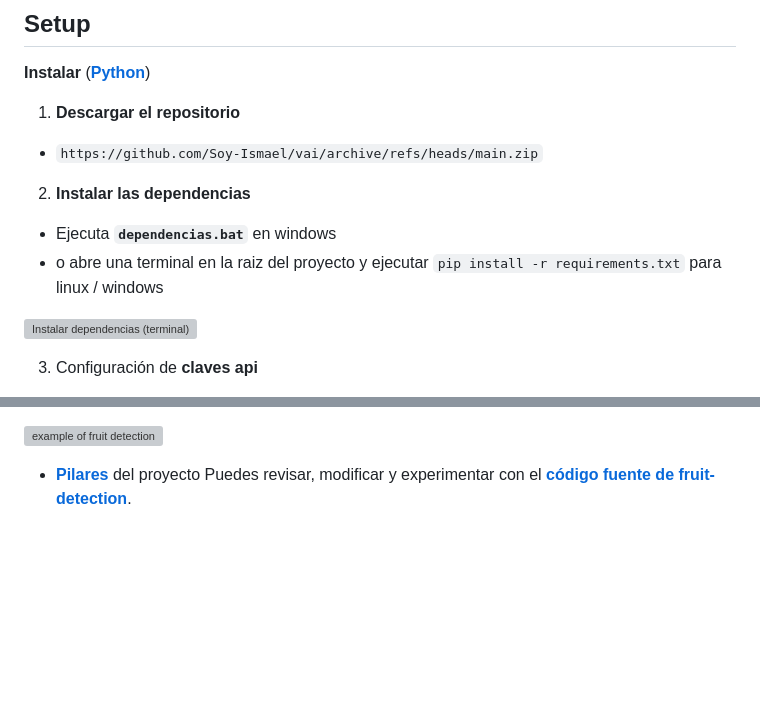
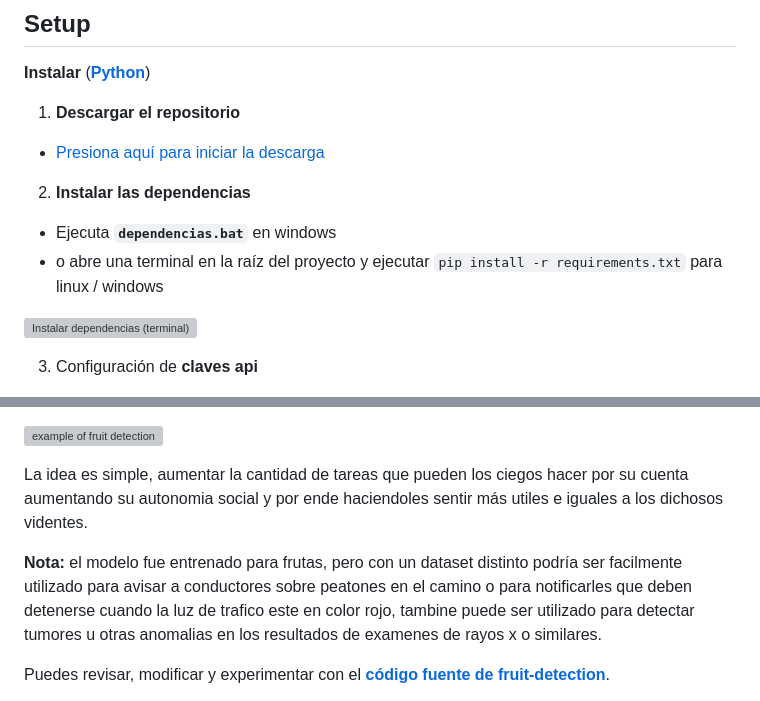
Before and after one commit to Soy-Ismael/vai, a Markdown page: README.md, 2 parts joined by grey strips. Rendered like a GitHub page; blank space fills up the shorter version; grey boxes are pictures that could not be loaded.

Commit message:
Actualizacion de readme

````diff
--- a/README.md
+++ b/README.md
@@ -74,10 +74,10 @@ Para ejecutar este proyecto, deberá agregar las siguientes variables de entorno
 <!-- 1. ``git clone https://github.com/Soy-Ismael/vai.git`` -->
 <!-- 1. **Instalar** las dependencias ejecutando **dependencias.bat** en windows  -->
 1. **Descargar el repositorio**
-  - ```https://github.com/Soy-Ismael/vai/archive/refs/heads/main.zip```
+  - [Presiona aquí para iniciar la descarga](https://github.com/Soy-Ismael/vai/archive/refs/heads/main.zip)
 2. **Instalar las dependencias**
   - Ejecuta **```dependencias.bat```** en windows
-  - o abre una terminal en la raiz del proyecto y ejecutar ```pip install -r requirements.txt``` para linux / windows
+  - o abre una terminal en la raíz del proyecto y ejecutar ```pip install -r requirements.txt``` para linux / windows
 
   [![Instalar dependencias (terminal)](assets/install-dependences.gif "Instalar dependencias (terminal)")](requirements.txt)
 
@@ -300,5 +302,8 @@ El proyecto fue creado a partir del modulo de vision por computadora para python
 
 [![example of fruit detection](assets/example-fd-g.gif "example of fruit detection")](assets/example-fd-g.gif)
 
-* [**Pilares**](assets/checkpoints_va.jpeg) del proyecto
+La idea es simple, aumentar la cantidad de tareas que pueden los ciegos hacer por su cuenta aumentando su autonomia social y por ende haciendoles sentir más utiles e iguales a los dichosos videntes.
+
+**Nota:** el modelo fue entrenado para frutas, pero con un dataset distinto podría ser facilmente utilizado para avisar a conductores sobre peatones en el camino o para notificarles que deben detenerse cuando la luz de trafico este en color rojo, tambine puede ser utilizado para detectar tumores u otras anomalias en los resultados de examenes de rayos x o similares.
+
 Puedes revisar, modificar y experimentar con el [**código fuente de fruit-detection**](https://github.com/Soy-Ismael/Real-Time-Fruit-Detection-YOLOv9-v8.git).
````
Also changed, not shown: other parts of README.md (+2 -0 lines).
